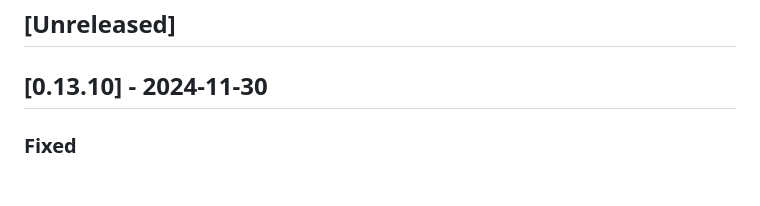
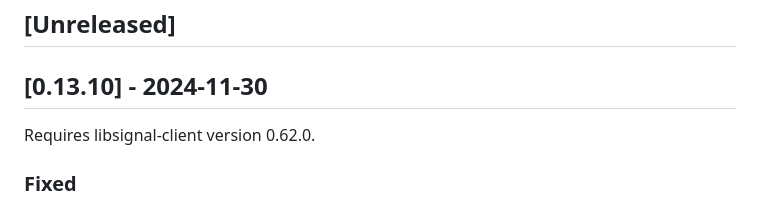
Before and after one commit to AsamK/signal-cli, a Markdown page: CHANGELOG.md, the part around the change. Rendered like a GitHub page; blank space fills up the shorter version.

Commit message:
Update CHANGELOG.md
Fixes #1641

```diff
--- a/CHANGELOG.md
+++ b/CHANGELOG.md
@@ -3,6 +3,8 @@
 ## [Unreleased]
 
 ## [0.13.10] - 2024-11-30
+
+Requires libsignal-client version 0.62.0.
 
 ### Fixed
 
```
